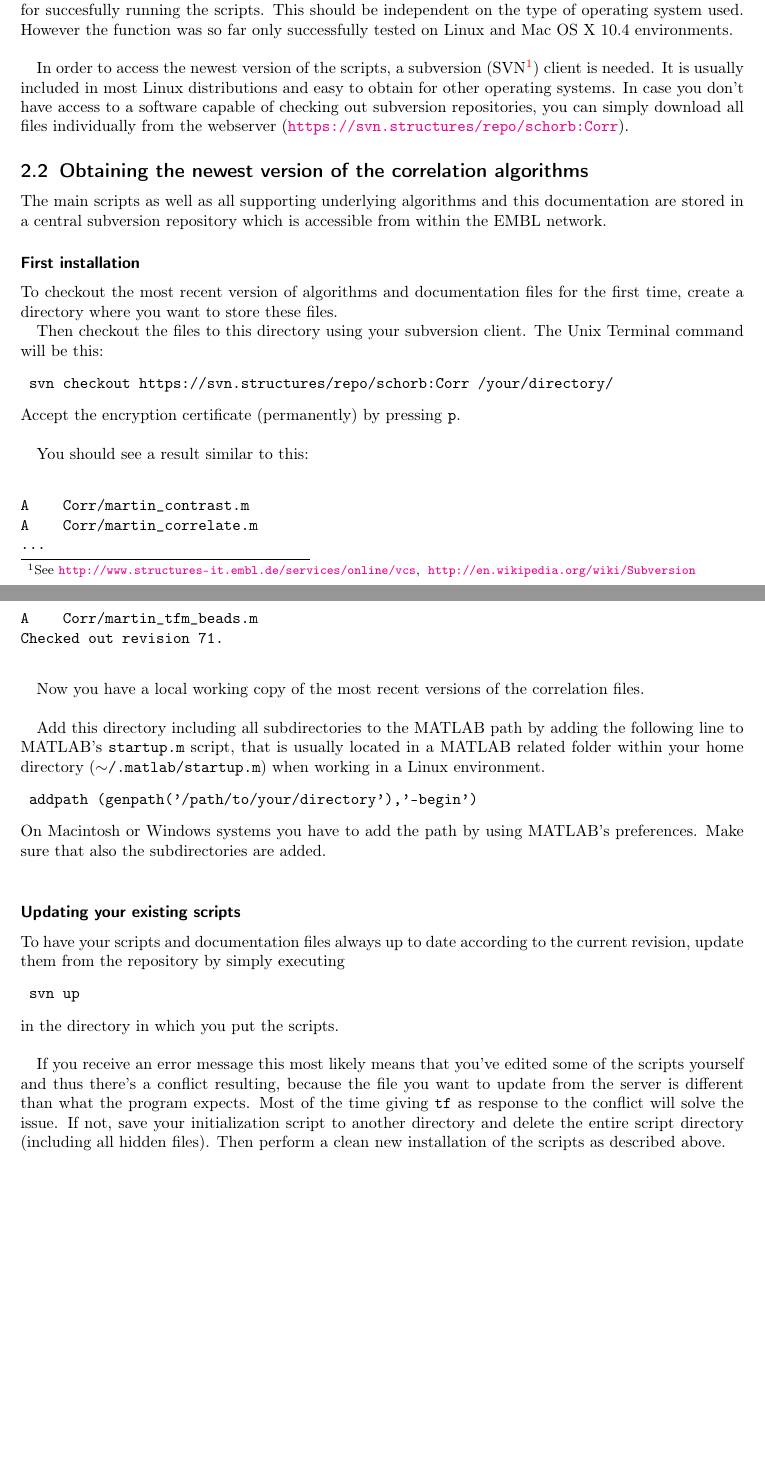
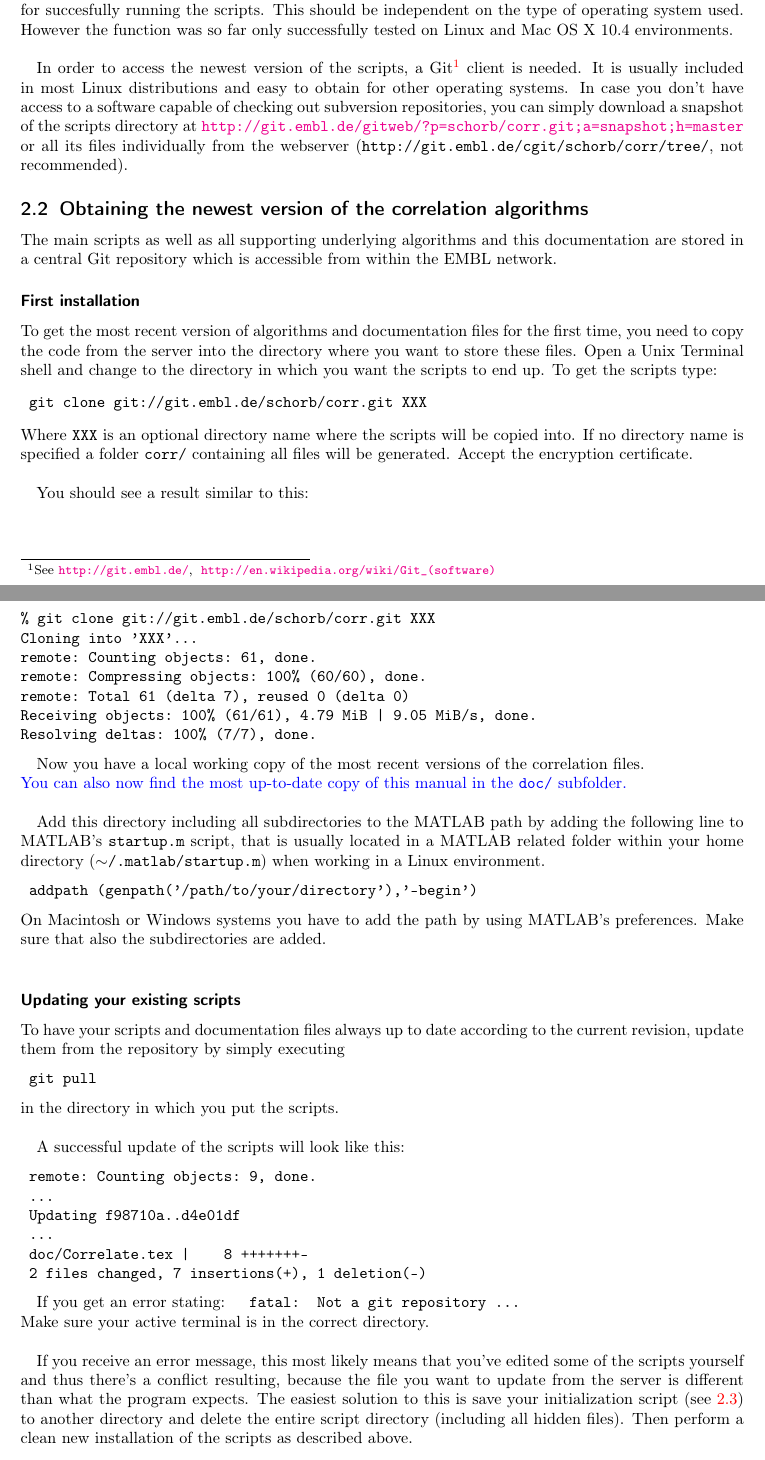
Before and after one commit to martinschorb/MATLAB_CLEM, a LaTeX document (doc/Correlate.tex): two parts of pages 2 and 3 of 15, joined at a grey line, cut so that both start at the same text, the shorter picture padded with empty space. Compiled offline with pdfLaTeX.

Commit message:
switch2git

```diff
--- a/doc/Correlate.tex
+++ b/doc/Correlate.tex
@@ -18,14 +18,7 @@
 \usepackage{fancyhdr}
 \usepackage{listings}
 \usepackage{svn-multi}
-\svnidlong
-{$HeadURL$}
-{$LastChangedDate$}
-{$LastChangedRevision$}
-{$LastChangedBy$}
-\usepackage{url}
-\newcommand{\svnloc}{\StrBefore[5]{\svnkw{HeadURL}}{/}}
-
+\usepackage{gitinfo}
 
 \usepackage{multicol}
 \lstset{language=Matlab
@@ -41,15 +34,15 @@
 
 \pagestyle{fancy}
 \fancyhf{}
-\lhead[\thepage]{Correlation procedure for CLEM -- Rev. \svnrev}
+\lhead[\thepage]{Correlation procedure for CLEM -- commit \gitAbbrevHash , \gitCommitterDate}
 \rhead[\leftmark]{\thepage}
 
 \title{Correlative Microscopy - Algorithm overview}
 \author{Martin Schorb, \href{mailto:martin.schorb@embl.de}{martin.schorb@embl.de}}
 
 
-\publishers{\textcolor{blue}{This document can be found in your scripts directory, subfolder \texttt{/doc}}\\ \vspace{2mm} \small{corresponds to revision \svnrev\; commited at \svndate}\\\small{ of \texttt{martin\_correlate.m} at
-\svnloc}}
+\publishers{\textcolor{blue}{This document can be found in your scripts directory, subfolder \texttt{doc/}}\\ \vspace{2mm} \small{corresponds to commit \gitAbbrevHash\;commited at \gitCommitterIsoDate}\\\small{ of \texttt{martin\_correlate.m} at \url{http://git.embl.de/cgit/schorb/corr/}
+}}
 
 \setlength{\columnsep}{10pt}
 
@@ -71,32 +64,33 @@ This document provides a step by step manual in how to use the algorithms, their
 installation version 7.4.0 onwards including the Image Processing Toolbox is required for succesfully running the scripts. This should be independent on the type of operating system used. However the function was so far only successfully tested on Linux and Mac OS X 10.4  environments.
 \\
 
-In order to access the newest version of the scripts, a subversion (SVN\footnote{See \url{http://www.structures-it.embl.de/services/online/vcs},\; \url{http://en.wikipedia.org/wiki/Subversion}}) client is needed. It is usually included in most Linux distributions and easy to obtain for other operating systems. In case you don't have access to a software capable of checking out subversion repositories, you can simply download all files individually from the webserver (\url{https://svn.structures/repo/schorb:Corr}).
+In order to access the newest version of the scripts, a Git\footnote{See \url{http://git.embl.de/},\; \url{http://en.wikipedia.org/wiki/Git_(software)}} client is needed. It is usually included in most Linux distributions and easy to obtain for other operating systems. In case you don't have access to a software capable of checking out subversion repositories, you can simply download a snapshot of the scripts directory at \url{http://git.embl.de/gitweb/?p=schorb/corr.git;a=snapshot;h=master} or all its files individually from the webserver (\texttt{http://git.embl.de/cgit/schorb/corr/tree/}, not recommended).
 
 
 \subsection{Obtaining the newest version of the correlation algorithms}
-The main scripts as well as all supporting underlying algorithms and this documentation are stored in a central subversion repository which is accessible from within the EMBL network.
+The main scripts as well as all supporting underlying algorithms and this documentation are stored in a central Git repository which is accessible from within the EMBL network.
 \subsubsection*{First installation}
-To checkout the most recent version of algorithms and documentation files for the first time, create a directory where you want to store these files.
-
-Then checkout the files to this directory using your subversion client. The Unix Terminal command will be this:
+To get the most recent version of algorithms and documentation files for the first time, you need to copy the code from the server into the directory where you want to store these files.
+Open a Unix Terminal shell and change to the directory in which you want the scripts to end up.
+To get the scripts type:
 \begin{verbatim}
- svn checkout https://svn.structures/repo/schorb:Corr /your/directory/
+ git clone git://git.embl.de/schorb/corr.git XXX
 \end{verbatim}
-Accept the encryption certificate (permanently) by pressing \texttt{p}.\\
+Where \texttt{XXX} is an optional directory name where the scripts will be copied into. If no directory name is specified a folder \texttt{corr/} containing all files will be generated. Accept the encryption certificate.\\
 
 You should see a result similar to this:
 \begin{verbatim}
-
-A    Corr/martin_contrast.m
-A    Corr/martin_correlate.m
-...
-A    Corr/martin_tfm_beads.m
-Checked out revision 71.
-
+% git clone git://git.embl.de/schorb/corr.git XXX
+Cloning into 'XXX'...
+remote: Counting objects: 61, done.
+remote: Compressing objects: 100% (60/60), done.
+remote: Total 61 (delta 7), reused 0 (delta 0)
+Receiving objects: 100% (61/61), 4.79 MiB | 9.05 MiB/s, done.
+Resolving deltas: 100% (7/7), done.
 \end{verbatim}
 
 Now you have a local working copy of the most recent versions of the correlation files.\\
+\textcolor{blue}{You can also now find the most up-to-date copy of this manual in the \texttt{doc/} subfolder.}\\
 
 Add this directory including all subdirectories to the MATLAB path by adding the following line to MATLAB's \texttt{startup.m} script, that is usually located in a MATLAB related folder within your home directory (\texttt{$\sim$/.matlab/startup.m}) when working in a Linux environment.
 \begin{verbatim}
@@ -107,12 +101,25 @@ On Macintosh or Windows systems you have to add the path by using MATLAB's prefe
 
 To have your scripts and documentation files always up to date according to the current revision, update them from the repository by simply executing
 \begin{verbatim}
- svn up
+ git pull
 \end{verbatim}
  in the directory in which you put the scripts.\\
 
+A successful update of the scripts will look like this:
+\begin{verbatim}
+ remote: Counting objects: 9, done.
+ ...
+ Updating f98710a..d4e01df
+ ...
+ doc/Correlate.tex |    8 +++++++-
+ 2 files changed, 7 insertions(+), 1 deletion(-)
+\end{verbatim}
 
-If you receive an error message this most likely means that you've edited some of the scripts yourself and thus there's a conflict resulting, because the file you want to update from the server is different than what the program expects. Most of the time giving \verb|tf| as response to the conflict will solve the issue. If not, save your initialization script to another directory and delete the entire script directory (including all hidden files). Then perform a clean new installation of the scripts as described above.
+If you get an error stating: \texttt{
+ fatal: Not a git repository ...}\\
+Make sure your active terminal is in the correct directory.\\
+
+If you receive an error message, this most likely means that you've edited some of the scripts yourself and thus there's a conflict resulting, because the file you want to update from the server is different than what the program expects. The easiest solution to this is save your initialization script (see \ref{sec:init}) to another directory and delete the entire script directory (including all hidden files). Then perform a clean new installation of the scripts as described above.
 
 \subsubsection*{Editing the scripts}
 You are able manipulate and edit your local working copy of the scripts (activate or remove sub-pixel fitting, shift correction etc.). However these changes will be reverted while updating to a newer revision. \textcolor{red}{Therefore please be really cautious while doing this! Use the initialization script instead to personalize the correlation procedure or let me know if there's substantial changes that you need.}\\
```
Also changed, not shown: doc/Correlate.pdf, doc/Correlate.tex (8 more changed lines), 3 other files.
